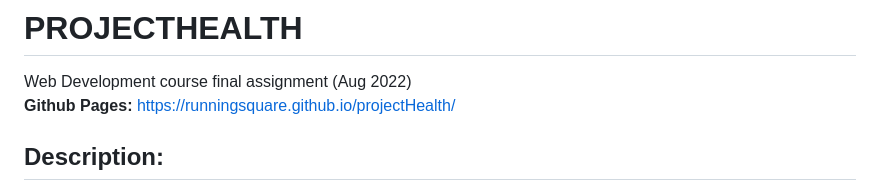
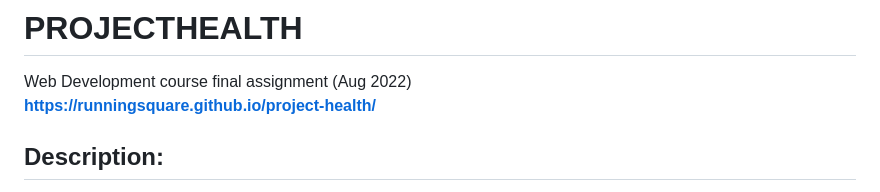
Before and after one commit to runningsquare/project-health, a Markdown page: README.md, the part around the change. GitHub-like rendering.

```diff
--- a/README.md
+++ b/README.md
@@ -1,7 +1,7 @@
 # PROJECTHEALTH
 Web Development course final assignment (Aug 2022)
 <br>
-<b>Github Pages:</b> https://runningsquare.github.io/projectHealth/
+<b>https://runningsquare.github.io/project-health/
 
 ## Description:
 ProjectHealth is a simple website that displays articles on topics about health.
```
